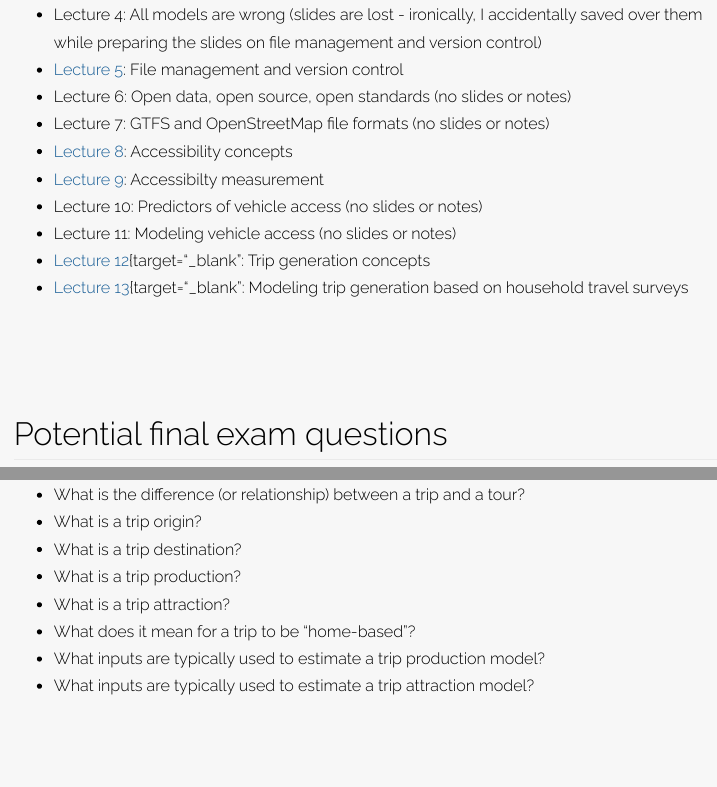
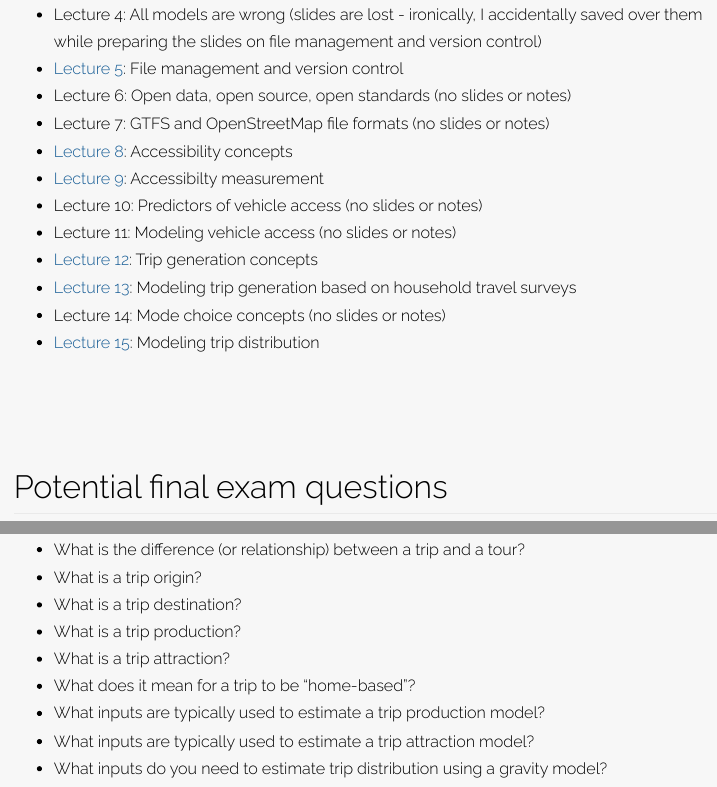
Before and after one commit to GSD-SES-5394-S2022/resources, an R Markdown document (index.Rmd): the page in a window 1100 px wide, from 1460 px down before the commit and from 1480 px down after it, so that both start at the same text, and a second part further down, joined at a grey line. The pictures show the output file index.html that the author committed with the source, opened offline.

Commit message:
Added assignment 8 resources

```diff
--- a/index.Rmd
+++ b/index.Rmd
@@ -52,8 +53,10 @@ I think it can be helpful to see what your classmates are producing. All GitHub
 * [Lecture 9](https://urban-stack.shinyapps.io/access-decay/){target="_blank"}: Accessibilty measurement
 * Lecture 10: Predictors of vehicle access (no slides or notes)
 * Lecture 11: Modeling vehicle access (no slides or notes)
-* [Lecture 12](https://gsd-ses-5394-s2022.github.io/resources/lecture-notes/Lecture12.pdf){target="_blank": Trip generation concepts
-* [Lecture 13](https://gsd-ses-5394-s2022.github.io/resources/lecture-notes/Lecture13.pdf){target="_blank": Modeling trip generation based on household travel surveys
+* [Lecture 12](https://gsd-ses-5394-s2022.github.io/resources/lecture-notes/Lecture12.pdf){target="_blank"}: Trip generation concepts
+* [Lecture 13](https://gsd-ses-5394-s2022.github.io/resources/lecture-notes/Lecture13.pdf){target="_blank"}: Modeling trip generation based on household travel surveys
+* Lecture 14: Mode choice concepts (no slides or notes)
+* [Lecture 15](https://gsd-ses-5394-s2022.github.io/resources/lecture-notes/Lecture15.xlsx){target="_blank"}: Modeling trip distribution
 
 # Potential final exam questions
 
@@ -79,3 +82,4 @@ I think it can be helpful to see what your classmates are producing. All GitHub
 * What does it mean for a trip to be "home-based"?
 * What inputs are typically used to estimate a trip production model?
 * What inputs are typically used to estimate a trip attraction model?
+* What inputs do you need to estimate trip distribution using a gravity model?
```
Also changed, not shown: index.html, lecture-notes/Lecture15.xlsx (added), index.Rmd (3 more changed lines).
